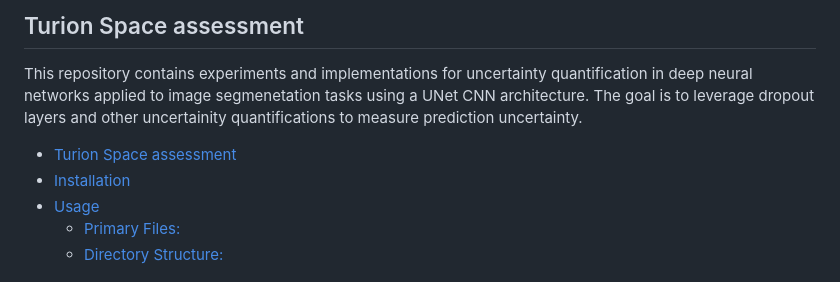
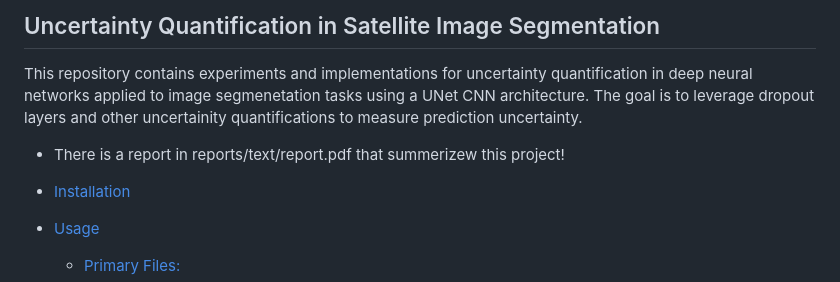
Before and after one commit to mustachemo/Satellite-Image-Segmentation, a Markdown page: README.md, the part around the change. GitHub-like rendering.

```diff
--- a/README.md
+++ b/README.md
@@ -1,8 +1,7 @@
-## Turion Space assessment
+## Uncertainty Quantification in Satellite Image Segmentation
+This repository contains experiments and implementations for uncertainty quantification in deep neural networks applied to image segmenetation tasks using a UNet CNN architecture. The goal is to leverage dropout layers and other uncertainity quantifications to measure prediction uncertainty.
+- There is a report in reports/text/report.pdf that summerizew this project!
 
-This repository contains experiments and implementations for uncertainty quantification in deep neural networks applied to image segmenetation tasks using a UNet CNN architecture. The goal is to leverage dropout layers and other uncertainity quantifications to measure prediction uncertainty.
-
-- [Turion Space assessment](#turion-space-assessment)
 - [Installation](#installation)
 - [Usage](#usage)
   - [Primary Files:](#primary-files)
```
